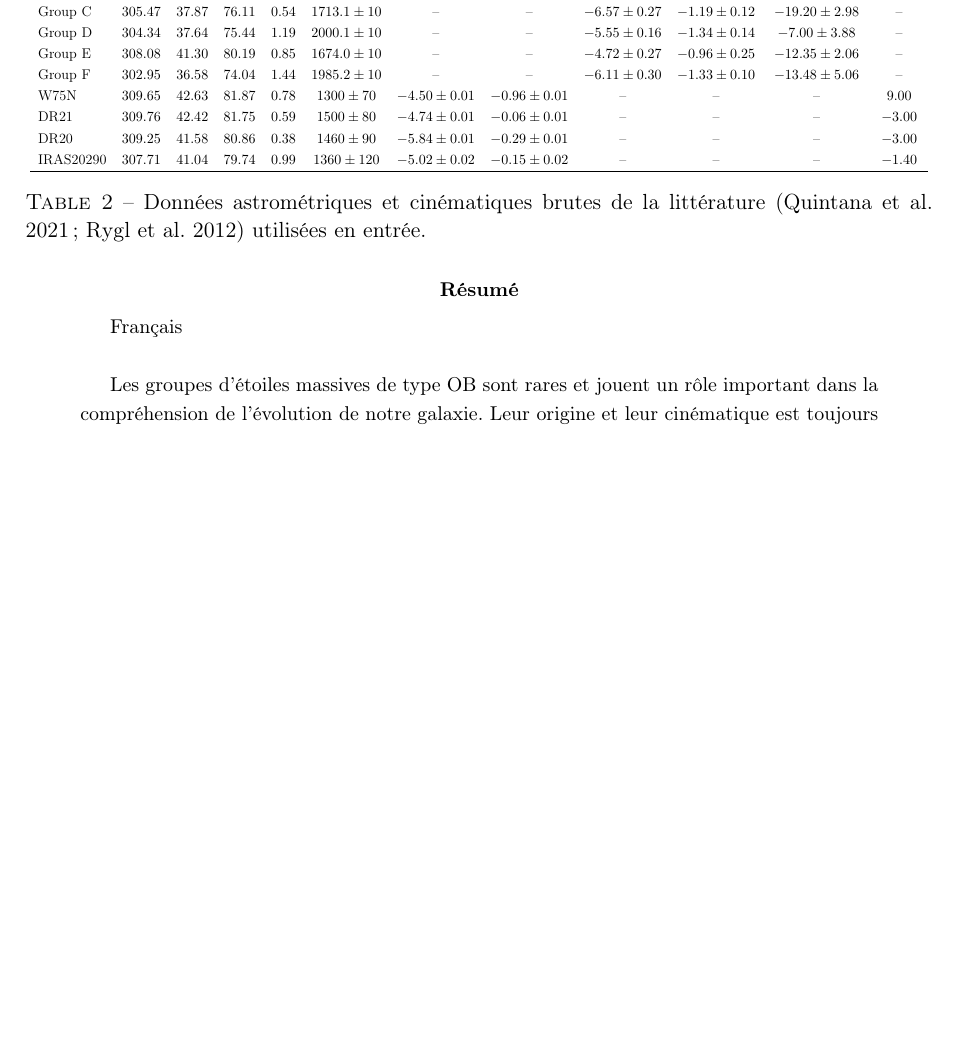
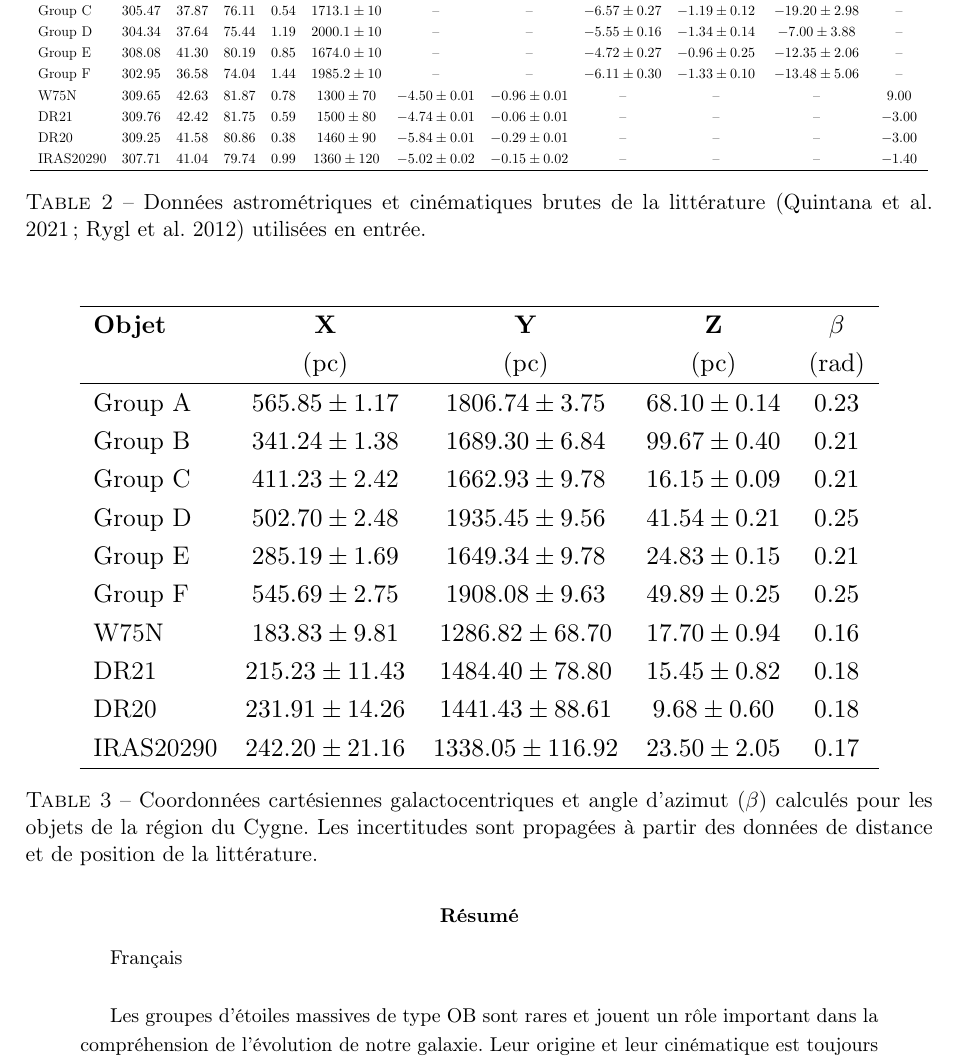
Before and after one commit to KyuriTaima/CygnusDynamics, a LaTeX paper (Rapport/Rapport de stage.tex): part of page 20 of 21, cut so that both start at the same text, the shorter picture padded with empty space. Compiled offline with pdfLaTeX.

Commit message:
Overleaf Connect auto-sync [2026-06-11 13:18:06]

```diff
--- a/Rapport/Rapport de stage.tex
+++ b/Rapport/Rapport de stage.tex
@@ -459,6 +459,35 @@
 			\caption{Données astrométriques et cinématiques brutes de la littérature (Quintana et al. 2021 ; Rygl et al. 2012) utilisées en entrée.}
 			\label{tab:annexe_donnees_entree}
 		\end{table}
+		\begin{table}[H]
+			\centering
+			\vspace{0.2cm}
+
+			\resizebox{0.9\textwidth}{!}{
+				\begin{tabular}{l c c c c}
+					\hline
+					\textbf{Objet} & $\mathbf{X}$ & $\mathbf{Y}$ & $\mathbf{Z}$ & $\mathbf{\beta}$ \\
+					& ($\mathrm{pc}$) & ($\mathrm{pc}$) & ($\mathrm{pc}$) & ($\mathrm{rad}$) \\
+					\hline
+
+					Group A & $565.85 \pm 1.17$ & $1806.74 \pm 3.75$ & $68.10 \pm 0.14$ & $0.23$ \\
+					Group B & $341.24 \pm 1.38$ & $1689.30 \pm 6.84$ & $99.67 \pm 0.40$ & $0.21$ \\
+					Group C & $411.23 \pm 2.42$ & $1662.93 \pm 9.78$ & $16.15 \pm 0.09$ & $0.21$ \\
+					Group D & $502.70 \pm 2.48$ & $1935.45 \pm 9.56$ & $41.54 \pm 0.21$ & $0.25$ \\
+					Group E & $285.19 \pm 1.69$ & $1649.34 \pm 9.78$ & $24.83 \pm 0.15$ & $0.21$ \\
+					Group F & $545.69 \pm 2.75$ & $1908.08 \pm 9.63$ & $49.89 \pm 0.25$ & $0.25$ \\
+					W75N & $183.83 \pm 9.81$ & $1286.82 \pm 68.70$ & $17.70 \pm 0.94$ & $0.16$ \\
+					DR21 & $215.23 \pm 11.43$ & $1484.40 \pm 78.80$ & $15.45 \pm 0.82$ & $0.18$ \\
+					DR20 & $231.91 \pm 14.26$ & $1441.43 \pm 88.61$ & $9.68 \pm 0.60$ & $0.18$ \\
+					IRAS20290 & $242.20 \pm 21.16$ & $1338.05 \pm 116.92$ & $23.50 \pm 2.05$ & $0.17$ \\
+					\hline
+				\end{tabular}
+			}
+			\caption{Coordonnées cartésiennes galactocentriques et angle d'azimut ($\beta$) calculés pour les objets de la région du Cygne. Les incertitudes sont propagées à partir des données de distance et de position de la littérature.}
+			\label{tab:annexe_positions}
+		\end{table}
+
+
 	\label{annexe:methode_incertitudes}
 
 	\begin{abstract}
```
